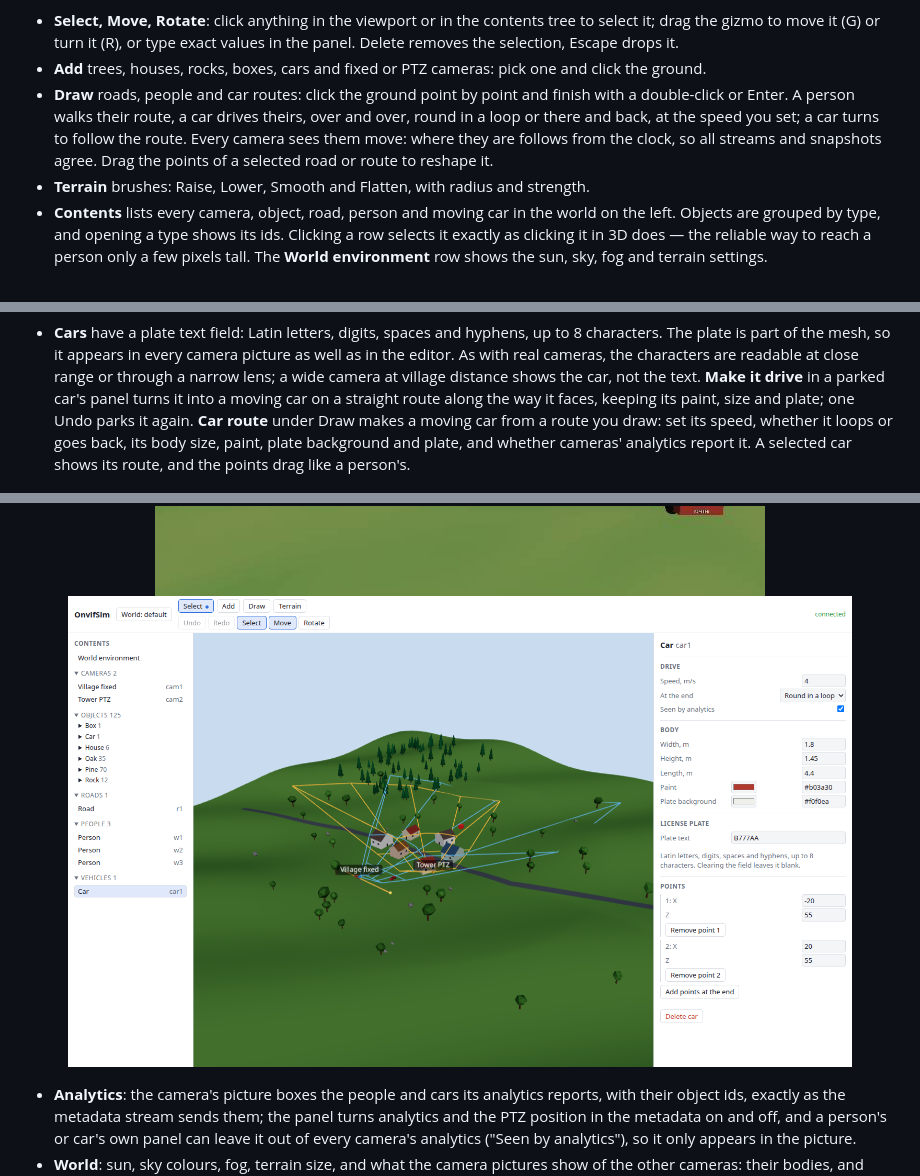
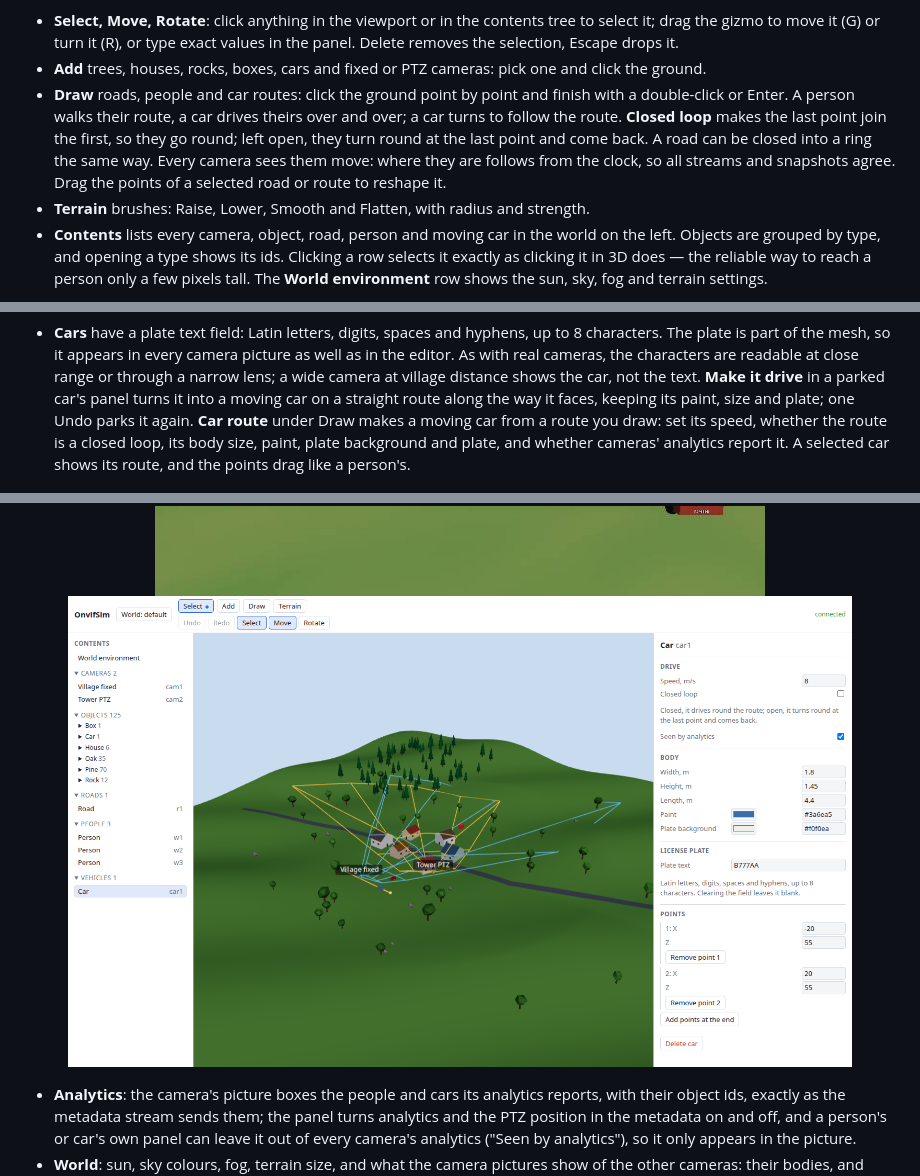
Before and after one commit to treealarm/OnvifSim, a Markdown page: README.md, 3 parts joined by grey strips. GitHub-like rendering; pictures changed too: docs/images/car-route.png.

```diff
--- a/README.md
+++ b/README.md
@@ -208,10 +208,11 @@ is marked with a dot, so the viewport keeps doing exactly what it did until anot
   selection, Escape drops it.
 - **Add** trees, houses, rocks, boxes, cars and fixed or PTZ cameras: pick one and click the ground.
 - **Draw** roads, people and car routes: click the ground point by point and finish with a
-  double-click or Enter. A person walks their route, a car drives theirs, over and over, round in a
-  loop or there and back, at the speed you set; a car turns to follow the route. Every camera sees
-  them move: where they are follows from the clock, so all streams and snapshots agree. Drag the
-  points of a selected road or route to reshape it.
+  double-click or Enter. A person walks their route, a car drives theirs over and over; a car turns
+  to follow the route. **Closed loop** makes the last point join the first, so they go round; left
+  open, they turn round at the last point and come back. A road can be closed into a ring the same
+  way. Every camera sees them move: where they are follows from the clock, so all streams and
+  snapshots agree. Drag the points of a selected road or route to reshape it.
 - **Terrain** brushes: Raise, Lower, Smooth and Flatten, with radius and strength.
 - **Contents** lists every camera, object, road, person and moving car in the world on the left.
   Objects are grouped by type, and opening a type shows its ids. Clicking a row selects it exactly as
@@ -242,8 +243,9 @@ is marked with a dot, so the viewport keeps doing exactly what it did until anot
   village distance shows the car, not the text. **Make it drive** in a parked car's panel turns it
   into a moving car on a straight route along the way it faces, keeping its paint, size and plate;
   one Undo parks it again. **Car route** under Draw makes a moving car from a route you draw: set its
-  speed, whether it loops or goes back, its body size, paint, plate background and plate, and whether
-  cameras' analytics report it. A selected car shows its route, and the points drag like a person's.
+  speed, whether the route is a closed loop, its body size, paint, plate background and plate, and
+  whether cameras' analytics report it. A selected car shows its route, and the points drag like a
+  person's.
 
 <p align="center">
   <img src="docs/images/car-plate.png" alt="The editor with the car selected: its body and plate settings, including the plate text" width="90%">
```
Also changed, not shown: CHANGELOG.md (+4 -0 lines), 8 other files.
